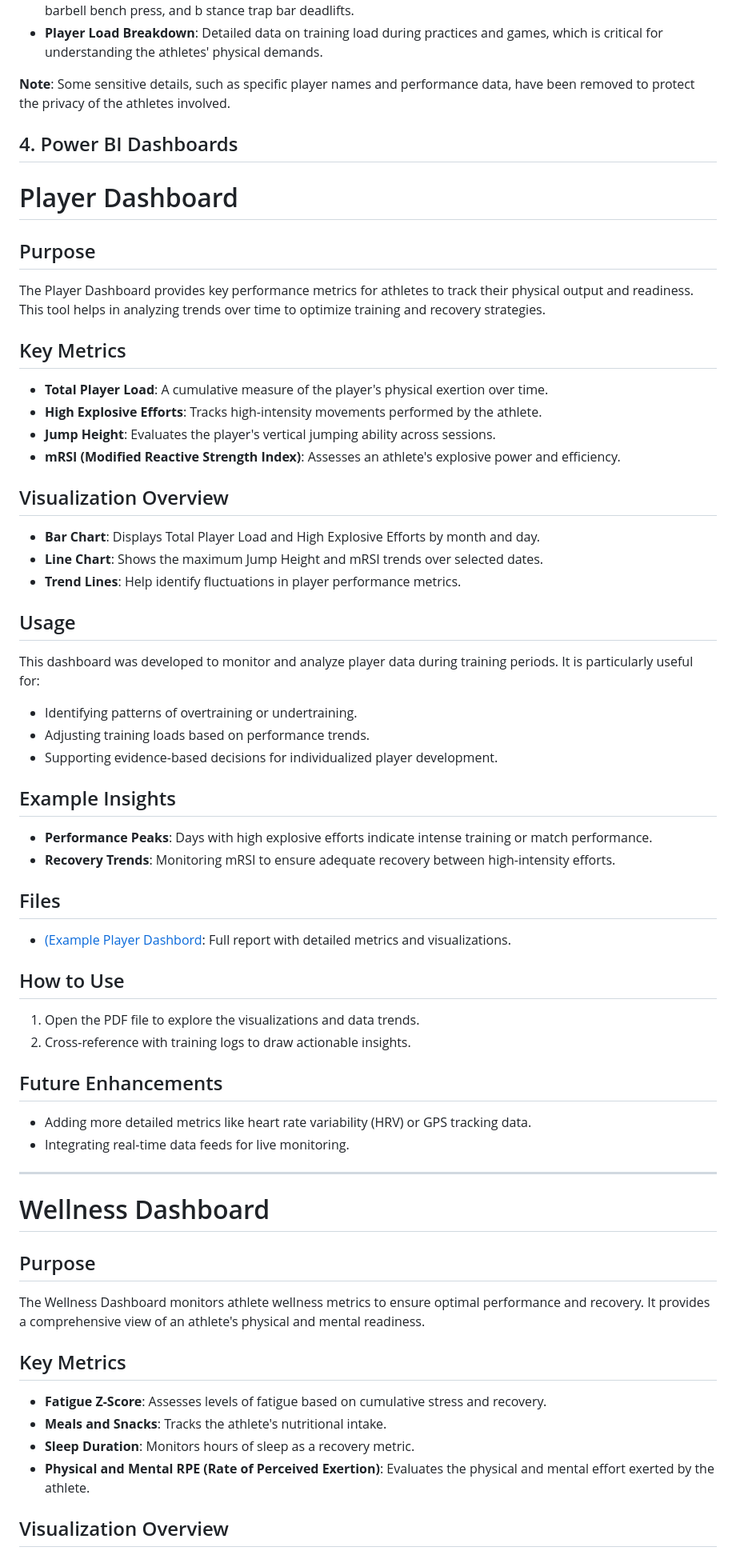
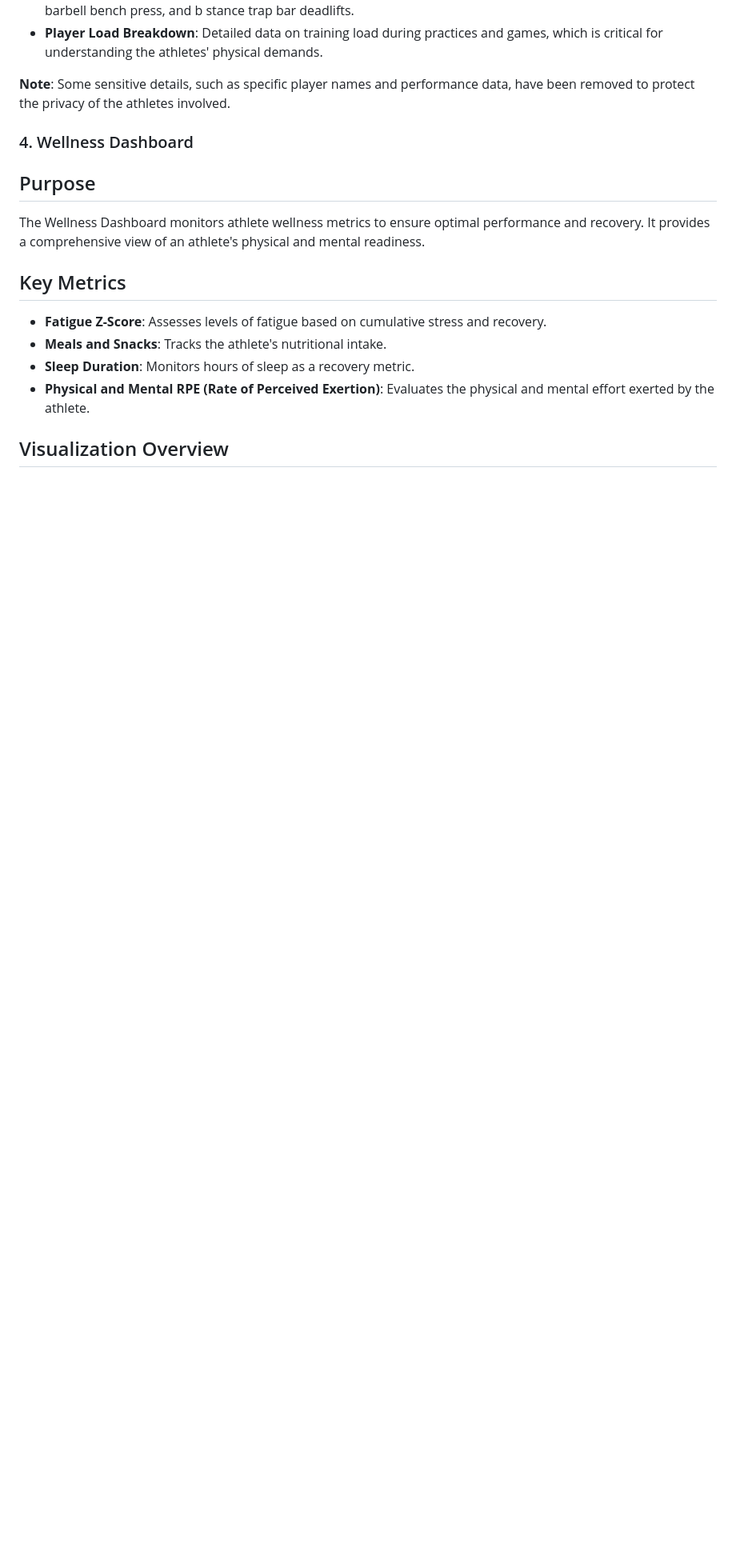
Before and after one commit to kyac21/Professional-Portfolio-, a Markdown page: README.md, the part around the change. Shown at 80% size. Rendered like a GitHub page; blank space fills up the shorter version.

```diff
--- a/README.md
+++ b/README.md
@@ -63,48 +63,8 @@ This section provides an overview of the strength and conditioning updates for t
 
 **Note**: Some sensitive details, such as specific player names and performance data, have been removed to protect the privacy of the athletes involved.
 
-## 4. Power BI Dashboards
 
-# Player Dashboard
-
-## Purpose
-The Player Dashboard provides key performance metrics for athletes to track their physical output and readiness. This tool helps in analyzing trends over time to optimize training and recovery strategies.
-
-## Key Metrics
-- **Total Player Load**: A cumulative measure of the player's physical exertion over time.
-- **High Explosive Efforts**: Tracks high-intensity movements performed by the athlete.
-- **Jump Height**: Evaluates the player's vertical jumping ability across sessions.
-- **mRSI (Modified Reactive Strength Index)**: Assesses an athlete's explosive power and efficiency.
-
-## Visualization Overview
-- **Bar Chart**: Displays Total Player Load and High Explosive Efforts by month and day.
-- **Line Chart**: Shows the maximum Jump Height and mRSI trends over selected dates.
-- **Trend Lines**: Help identify fluctuations in player performance metrics.
-
-## Usage
-This dashboard was developed to monitor and analyze player data during training periods. It is particularly useful for:
-- Identifying patterns of overtraining or undertraining.
-- Adjusting training loads based on performance trends.
-- Supporting evidence-based decisions for individualized player development.
-
-## Example Insights
-- **Performance Peaks**: Days with high explosive efforts indicate intense training or match performance.
-- **Recovery Trends**: Monitoring mRSI to ensure adequate recovery between high-intensity efforts.
-
-## Files
-- [(Example Player Dashbord](https://github.com/kyac21/Professional-Portfolio-/blob/52f5555968d3d5edae647050c1960a30cc957312/Example%20Player%20Dashbord.pdf): Full report with detailed metrics and visualizations.
-
-## How to Use
-1. Open the PDF file to explore the visualizations and data trends.
-2. Cross-reference with training logs to draw actionable insights.
-
-## Future Enhancements
-- Adding more detailed metrics like heart rate variability (HRV) or GPS tracking data.
-- Integrating real-time data feeds for live monitoring.
-
----
-
-# Wellness Dashboard
+### 4. Wellness Dashboard
 
 ## Purpose
 The Wellness Dashboard monitors athlete wellness metrics to ensure optimal performance and recovery. It provides a comprehensive view of an athlete's physical and mental readiness.
```
